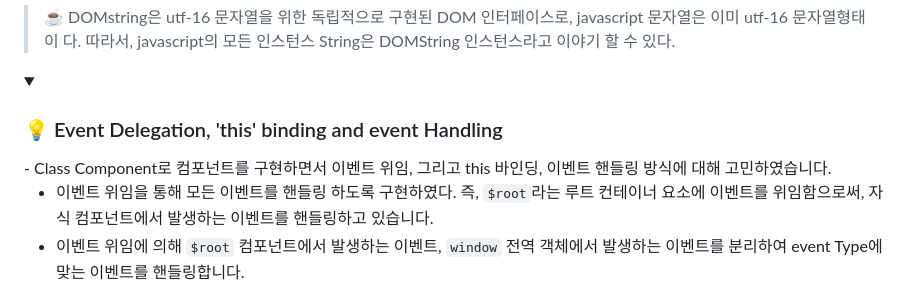
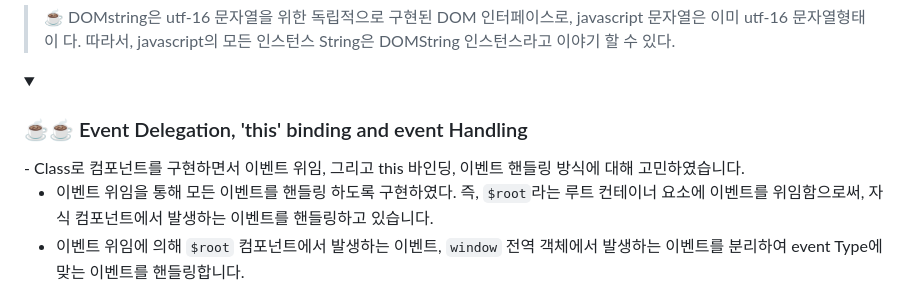
Before and after one commit to olhkyle/trello, a Markdown page: README.md, the part around the change. Rendered like a GitHub page; folded sections open.

```diff
--- a/README.md
+++ b/README.md
@@ -137,11 +137,11 @@
 
 <details>
   <summary>
-  <h3>💡 Event Delegation, 'this' binding and event Handling</h3>
+  <h3>☕️☕️ Event Delegation, 'this' binding and event Handling</h3>
   </summary>
 
   <div markdown="2">
-  - Class Component로 컴포넌트를 구현하면서 이벤트 위임, 그리고 this 바인딩, 이벤트 핸들링 방식에 대해 고민하였습니다.
+  - Class로 컴포넌트를 구현하면서 이벤트 위임, 그리고 this 바인딩, 이벤트 핸들링 방식에 대해 고민하였습니다.
 
 
    - 이벤트 위임을 통해 모든 이벤트를 핸들링 하도록 구현하였다. 즉, `$root`라는 루트 컨테이너 요소에 이벤트를 위임함으로써, 자식 컴포넌트에서 발생하는 이벤트를 핸들링하고 있습니다.
```
